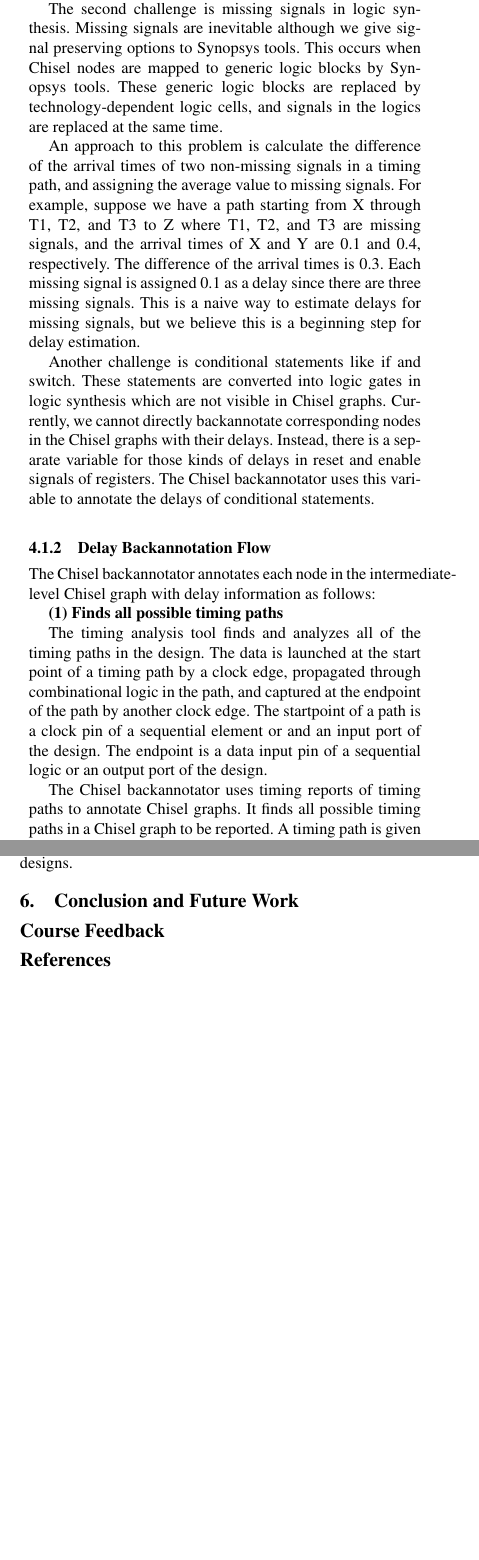
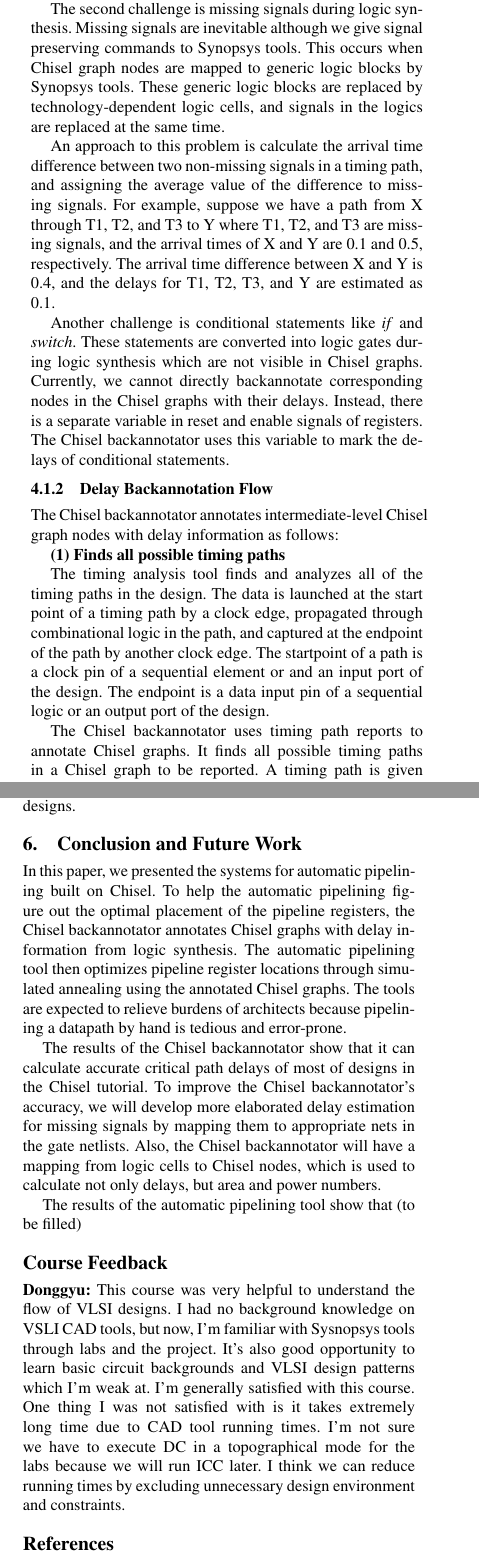
Before and after one commit to dt27182/cs250report, a LaTeX paper (paper.tex, which reads sec-conclusion.tex, sec-feedback.tex, sec-results.tex): two parts of the columns of pages 2 and 7 of 7, joined at a grey line, cut so that both start at the same text, the shorter picture padded with empty space. Compiled offline with pdfLaTeX; a missing font is replaced by an installed copy or a similar font.

Commit message:
Donggyu: conclusion

```diff
--- a/sec-conclusion.tex
+++ b/sec-conclusion.tex
@@ -1 +1,6 @@
 \section{Conclusion and Future Work}
+In this paper, we presented the systems for automatic pipelining built on Chisel. To help the automatic pipelining figure out the optimal placement of the pipeline registers, the Chisel backannotator annotates Chisel graphs with delay information from logic synthesis. The automatic pipelining tool then optimizes pipeline register locations through simulated annealing using the annotated Chisel graphs. The tools are expected to relieve burdens of architects because pipelining a datapath by hand is tedious and error-prone.
+
+The results of the Chisel backannotator show that it can calculate accurate critical path delays of most of designs in the Chisel tutorial. To improve the Chisel backannotator's accuracy, we will develop more elaborated delay estimation for missing signals by mapping them to appropriate nets in the gate netlists. Also, the Chisel backannotator will have a mapping from logic cells to Chisel nodes, which is used to calculate not only delays, but area and power numbers.
+
+The results of the automatic pipelining tool show that (to be filled)
--- a/sec-feedback.tex
+++ b/sec-feedback.tex
@@ -1 +1,2 @@
 \section*{Course Feedback}
+\textbf{Donggyu:} This course was very helpful to understand the flow of VLSI designs. I had no background knowledge on VSLI CAD tools, but now, I'm familiar with Sysnopsys tools through labs and the project. It's also good opportunity to learn basic circuit backgrounds and VLSI design patterns which I'm weak at. I'm generally satisfied with this course. One thing I was not satisfied with is it takes extremely long time due to CAD tool running times. I'm not sure we have to execute DC in a topographical mode for the labs because we will run ICC later. I think we can reduce running times by excluding unnecessary design environment and constraints.
--- a/sec-results.tex
+++ b/sec-results.tex
@@ -42,2 +67,18 @@ Given these constraints, the automatic pipeline placement does a reasonable job
+	\begin{tabular}
+		{ | l | r | r | r | }
+		\hline
+		& \textbf{Simple FSM} & \textbf{Simple RISC} \\
+		\hline \hline
+		Number of Stages & $2$ & $2$ \\
+		\hline
+		Max Unpipelined Combinational Path Delay & $0.9943$ & $0.5215$ \\
+		\hline
+		Best Possible Pipelined Combinational Path Delay & $0.49715$ & $0.26075$ \\
+		\hline
+		Actual Pipelined Combinational Path Delay & $0.5703$ & $0.5215$ \\
+		\hline
+		Actual Pipelined Delay / Best Possible Pipelined Delay & $1.15$ & $2$ \\
+		\hline
+	\end{tabular} }
 	\caption{{\bf 2 Stage Pipelined Design Delay Data} The delays are in units of ns.}
 	\label{fig:comb_delays2}
@@ -48,2 +89,18 @@ Given these constraints, the automatic pipeline placement does a reasonable job
+	\begin{tabular}
+		{ | l | r | r | r | }
+		\hline
+		& \textbf{Simple FSM} & \textbf{Simple RISC} \\
+		\hline \hline
+		Number of Stages & $3$ & $3$ \\
+		\hline
+		Max Unpipelined Combinational Path Delay & $0.9943$ & $0.5215$ \\
+		\hline
+		Best Possible Pipelined Combinational Path Delay & $0.3314$ & $0.1738$ \\
+		\hline
+		Actual Pipelined Combinational Path Delay & $0.418$ & $0.5215$ \\
+		\hline
+		Actual Pipelined Delay / Best Possible Pipelined Delay & $1.26$ & $3$ \\
+		\hline
+	\end{tabular} }
 	\caption{{\bf 3 Stage Pipelined Design Delay Data} The delays are in units of ns.}
 	\label{fig:comb_delays3}
@@ -54,2 +111,18 @@ Given these constraints, the automatic pipeline placement does a reasonable job
+	\begin{tabular}
+		{ | l | r | r | r | }
+		\hline
+		& \textbf{Simple FSM} & \textbf{Simple RISC} \\
+		\hline \hline
+		Number of Stages & $2$ & $2$ \\
+		\hline
+		Max Unpipelined Combinational Path Delay & $0.9943$ & $0.5215$ \\
+		\hline
+		Best Possible Pipelined Combinational Path Delay & $0.248575$ & $0.130375$ \\
+		\hline
+		Actual Pipelined Combinational Path Delay & $0.418$ & $0.5215$ \\
+		\hline
+		Actual Pipelined Delay / Best Possible Pipelined Delay & $1.68$ & $4$ \\
+		\hline
+	\end{tabular} }
 	\caption{{\bf 4 Stage Pipelined Design Delay Data} The delays are in units of ns.}
 	\label{fig:comb_delays4}
@@ -60 +153,2 @@ Figure \ref{fig:comb_delays2}, Figure \ref{fig:comb_delays3}, and Figure \ref{fi
 
+Table \ref{fig:comb_delays2}, Table \ref{fig:comb_delays3}, and Table \ref{fig:comb_delays4} show that the automatic pipelining tool performs very poorly for the simple RISC processor. In fact, the critical path delay is the same for the 2,3, and 4 stage versions of the design. This is caused by constraint (3) described in \ref{auto_result}. In this case the critical path of the simple RISC processor is dominated by the muxes in the read port of its register file. The automatic pipelining tool has no way to place pipeline registers between these muxes, so the critical path delay is identical for the 2,3, and 4 stage designs.
--- a/sec-technical.tex
+++ b/sec-technical.tex
@@ -45,21 +45,20 @@ There are several challenges for Chisel backannotation. The first is naming prob
 
-Table \ref{backend flow} shows the original elaborate flow and modified one for backannotation. \textbf{Remove type nodes} and \textbf{Trace nodes} are processes tools want to avoid because they change the graph undesirably. Thus, we apply processes necessary for backannotation prior to \textbf{Remove type nodes} and \textbf{Trace nodes}, and then obtain an intermediate-level Chisel graph. Signal names are assigned and information is backannotated to the intermediate-level graph. Tools like the automatic pipelining tool also manipulate this backannotated graph.
+Table \ref{fig:backend_flow} compares the backend elaborate flow for backannotation with the original elaborate flow. \textbf{Remove type nodes} and \textbf{Trace nodes} are processes tools want to avoid because they change the graph topology undesirably. Thus, we apply processes necessary for backannotation to an initial graph prior to \textbf{Remove type nodes} and \textbf{Trace nodes}, and then obtain an intermediate-level Chisel graph. Signal names are assigned to intermediate graph nodes, and backannotation is performed. Tools like the automatic pipelining tool manipulate this backannotated graph.
 
-The second challenge is missing signals in logic synthesis. Missing signals are inevitable although we give signal preserving options to Synopsys tools. This occurs when Chisel nodes are mapped to generic logic blocks by Synopsys tools. These generic logic blocks are replaced by technology-dependent logic cells, and signals in the logics are replaced at the same time.
+The second challenge is missing signals during logic synthesis. Missing signals are inevitable although we give signal preserving commands to Synopsys tools. This occurs when Chisel graph nodes are mapped to generic logic blocks by Synopsys tools. These generic logic blocks are replaced by technology-dependent logic cells, and signals in the logics are replaced at the same time.
 
-An approach to this problem is calculate the difference of the arrival times of two non-missing signals in a timing path, and assigning the average value to missing signals. For example, suppose we have a path starting from X through T1, T2, and T3 to Z where T1, T2, and T3 are missing signals, and the arrival times of X and Y are 0.1 and 0.4, respectively. The difference of the arrival times is 0.3.  Each missing signal is assigned 0.1 as a delay since there are three missing signals. This is a naive way to estimate delays for missing signals, but we believe this is a beginning step for delay estimation.
+An approach to this problem is calculate the arrival time difference between two non-missing signals in a timing path, and assigning the average value of the difference to missing signals. For example, suppose we have a path from X through T1, T2, and T3 to Y where T1, T2, and T3 are missing signals, and the arrival times of X and Y are 0.1 and 0.5, respectively. The arrival time difference between X and Y is 0.4, and the delays for T1, T2, T3, and Y are estimated as 0.1.
 
-Another challenge is conditional statements like if and switch. These statements are converted into logic gates in logic synthesis which are not visible in Chisel graphs. Currently, we cannot directly backannotate corresponding nodes in the Chisel graphs with their delays. Instead, there is a separate variable for those kinds of delays in reset and enable signals of registers. The Chisel backannotator uses this variable to annotate the delays of conditional statements.
+Another challenge is conditional statements like \emph{if} and \emph{switch}. These statements are converted into logic gates during logic synthesis which are not visible in Chisel graphs. Currently, we cannot directly backannotate corresponding nodes in the Chisel graphs with their delays. Instead, there is a separate variable in reset and enable signals of registers. The Chisel backannotator uses this variable to mark the delays of conditional statements.
 
 \subsubsection{Delay Backannotation Flow}
-\label{backannotation flow}
-The Chisel backannotator annotates each node in the intermediate-level Chisel graph with delay information as follows:
+The Chisel backannotator annotates intermediate-level Chisel graph nodes with delay information as follows:
 
 {\bf (1) Finds all possible timing paths}
 
 The timing analysis tool finds and analyzes all of the timing paths in the design. The data is launched at the start point of a timing path by a clock edge, propagated through combinational logic in the path, and captured at the endpoint of the path by another clock edge. The startpoint of a path is a clock pin of a sequential element or and an input port of the design. The endpoint is a data input pin of a sequential logic or an output port of the design.
 
-The Chisel backannotator uses timing reports of timing paths to annotate Chisel graphs. It finds all possible timing paths in a Chisel graph to be reported. A timing path is given as a list of Chisel nodes where the start node represents either a register or an input port, the end node represents a register or an output port, and the intermediate nodes represent combinational logics.
+The Chisel backannotator uses timing path reports to annotate Chisel graphs. It finds all possible timing paths in a Chisel graph to be reported. A timing path is given as a list of Chisel nodes where the start node represents either a register or an input port, the end node represents a register or an output port, and the intermediate nodes represent combinational logics.
 
 {\bf (2) Generates a tcl script}
 
```
Also changed, not shown: paper.tex (+1 -1 lines), sec-flow.tex (+3 -3 lines), sec-related.tex (+3 -3 lines), sec-results.tex (84 more changed lines), sec-technical.tex (33 more changed lines). Lines whose indentation alone changed are shown as unchanged.
